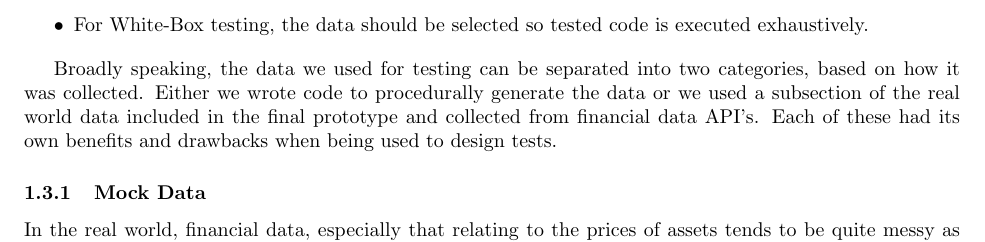
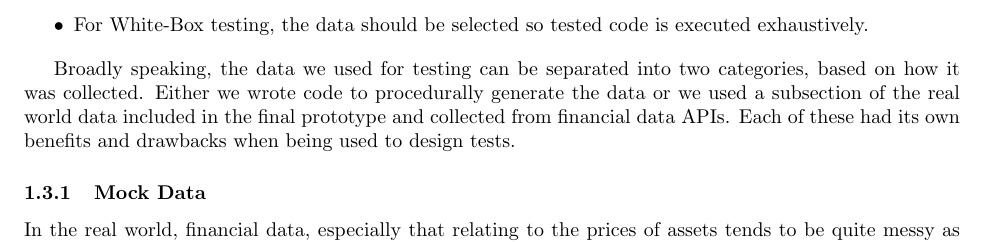
Before and after one commit to Veluga/Thalia-Backtesting-Tool, a LaTeX document (Report/06Testing/testing.tex): part of page 4 of 5, cut so that both start at the same text. Compiled offline with pdfLaTeX; a LaTeX package or settings file that is missing is left out.

Commit message:
Update Report/06Testing/testing.tex
Co-Authored-By: Veluga <albertboehm@hotmail.de>

```diff
--- a/Report/06Testing/testing.tex
+++ b/Report/06Testing/testing.tex
@@ -90,7 +90,7 @@ We selected test data for our testing suite with the following considerations in
 
 \end{itemize}
 
-Broadly speaking, the data we used for testing can be separated into two categories, based on how it was collected. Either we wrote code to procedurally generate the data or we used a subsection of the real world data included in the final prototype and collected from financial data API’s. Each of these had its own benefits and drawbacks when being used to design tests.
+Broadly speaking, the data we used for testing can be separated into two categories, based on how it was collected. Either we wrote code to procedurally generate the data or we used a subsection of the real world data included in the final prototype and collected from financial data APIs. Each of these had its own benefits and drawbacks when being used to design tests.
 
 \subsubsection{Mock Data}
 In the real world, financial data, especially that relating to the prices of assets tends to be quite messy as prices can vary greatly from day to day \cite{bcIsVolatile}. Part of our testing strategy was the generation mock sets of historical price data that we designed to be as clean and easy to understand as possible. This allowed us to work with neat, easily understandable datasets. For example, we created a fictitious asset whose price increased linearly over time, an asset whose price decreased and an asset whose price remained fixed. All mock data was either generated procedurally by auxiliary code we wrote ourselves or hand-coded in cases where large amounts of data were not necessary (for example when testing the functionality of the database adapter). Being able to design these custom data sets helped us to overcome the following difficulties when designing and writing tests:
```
